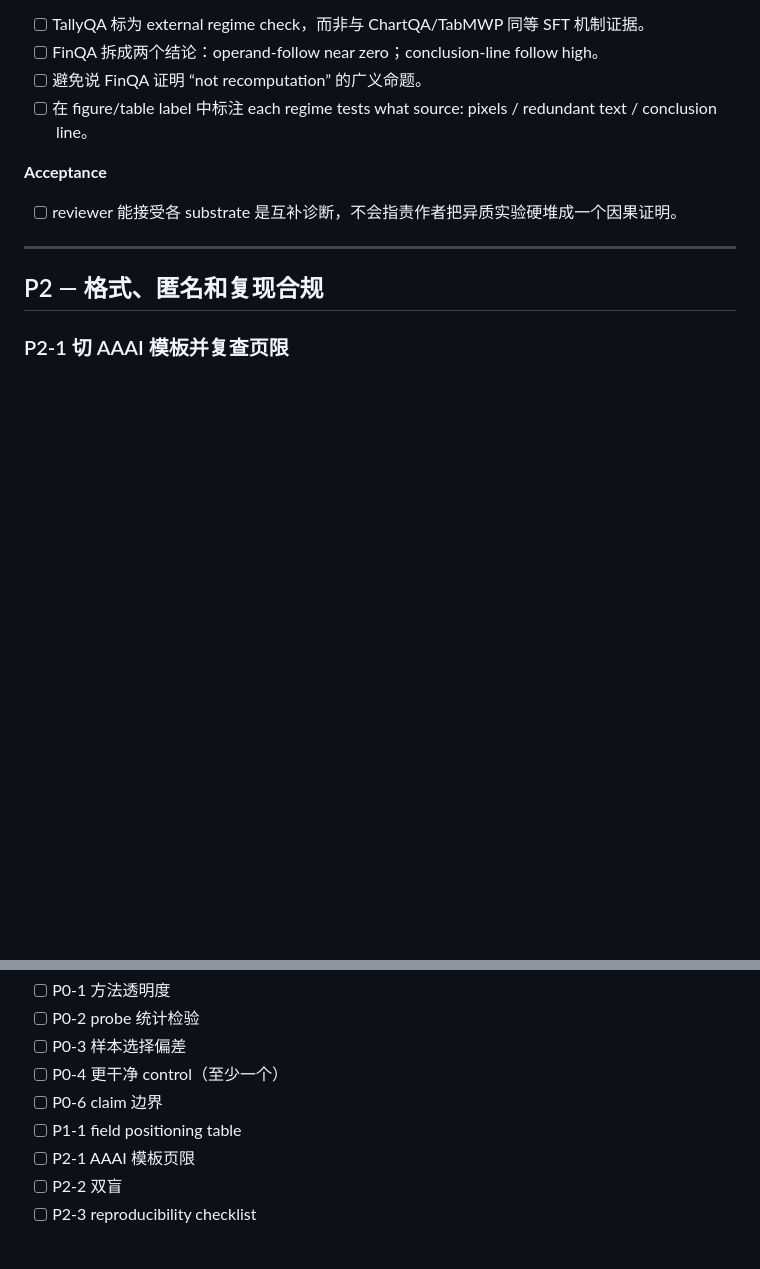
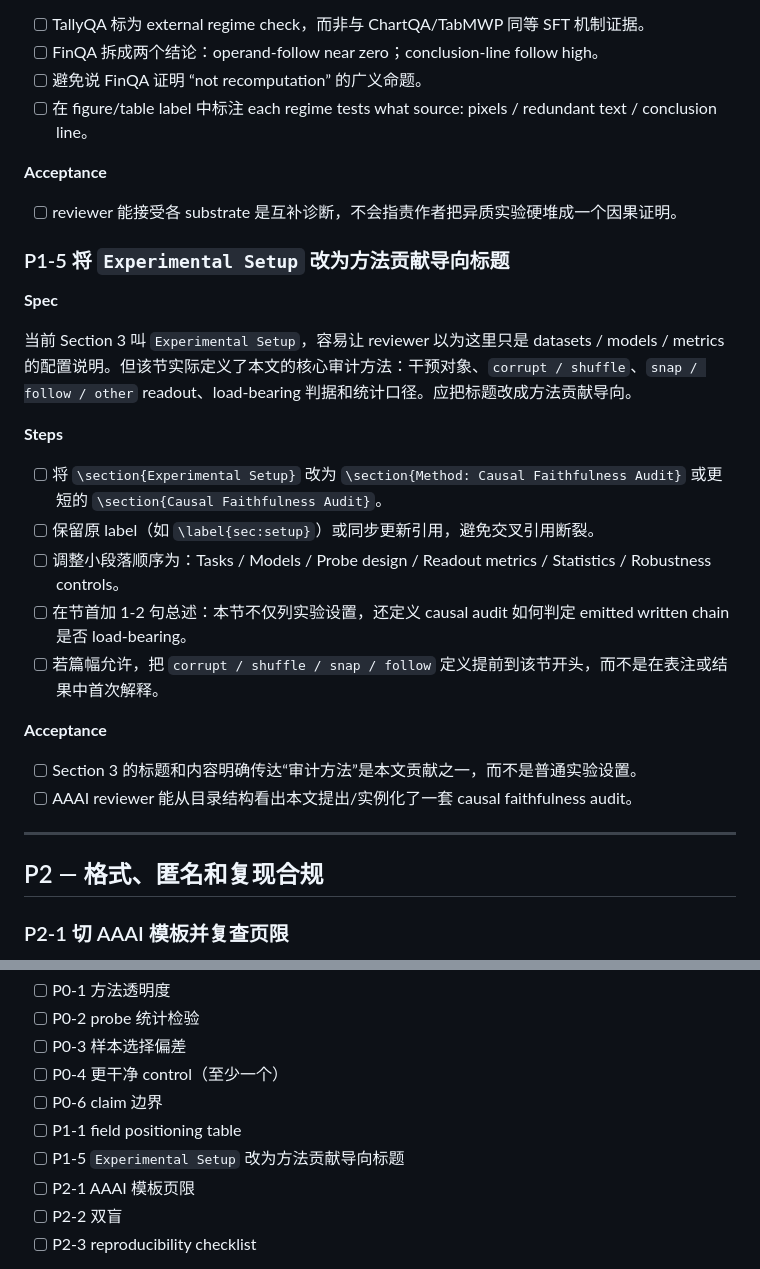
Before and after one commit to MichaelSou1/reading-not-reasoning, a Markdown page: todo/0627.md, 2 parts joined by grey strips. Rendered like a GitHub page; blank space fills up the shorter version.

Commit message:
Add method section rename task

```diff
--- a/todo/0627.md
+++ b/todo/0627.md
@@ -205,6 +205,25 @@ DA 指出 TallyQA 是 base model probe，不完全同构于 CoT SFT gains；FinQ
 
 - [ ] reviewer 能接受各 substrate 是互补诊断，不会指责作者把异质实验硬堆成一个因果证明。
 
+### P1-5 将 `Experimental Setup` 改为方法贡献导向标题
+
+**Spec**
+
+当前 Section 3 叫 `Experimental Setup`，容易让 reviewer 以为这里只是 datasets / models / metrics 的配置说明。但该节实际定义了本文的核心审计方法：干预对象、`corrupt / shuffle`、`snap / follow / other` readout、load-bearing 判据和统计口径。应把标题改成方法贡献导向。
+
+**Steps**
+
+- [ ] 将 `\section{Experimental Setup}` 改为 `\section{Method: Causal Faithfulness Audit}` 或更短的 `\section{Causal Faithfulness Audit}`。
+- [ ] 保留原 label（如 `\label{sec:setup}`）或同步更新引用，避免交叉引用断裂。
+- [ ] 调整小段落顺序为：Tasks / Models / Probe design / Readout metrics / Statistics / Robustness controls。
+- [ ] 在节首加 1-2 句总述：本节不仅列实验设置，还定义 causal audit 如何判定 emitted written chain 是否 load-bearing。
+- [ ] 若篇幅允许，把 `corrupt / shuffle / snap / follow` 定义提前到该节开头，而不是在表注或结果中首次解释。
+
+**Acceptance**
+
+- [ ] Section 3 的标题和内容明确传达“审计方法”是本文贡献之一，而不是普通实验设置。
+- [ ] AAAI reviewer 能从目录结构看出本文提出/实例化了一套 causal faithfulness audit。
+
 ---
 
 ## P2 — 格式、匿名和复现合规
@@ -311,6 +330,7 @@ Perspective reviewer 建议补 human-centered angle。若篇幅允许，可用
 - [ ] P0-4 更干净 control（至少一个）
 - [ ] P0-6 claim 边界
 - [ ] P1-1 field positioning table
+- [ ] P1-5 `Experimental Setup` 改为方法贡献导向标题
 - [ ] P2-1 AAAI 模板页限
 - [ ] P2-2 双盲
 - [ ] P2-3 reproducibility checklist
```
